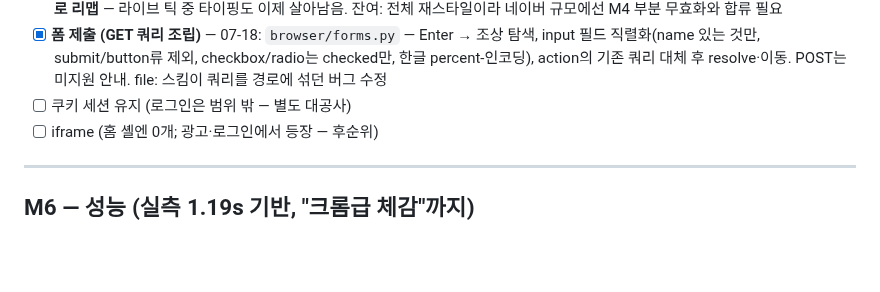
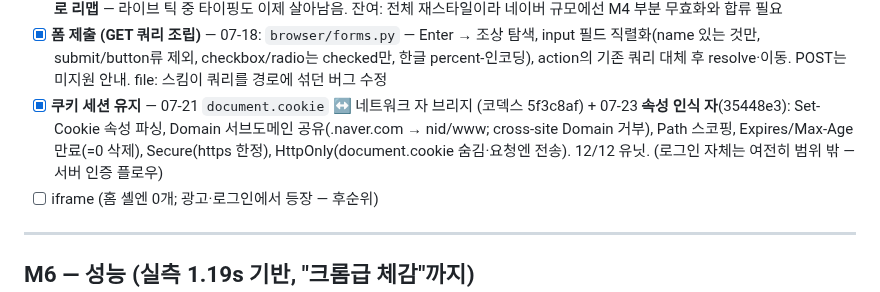
Before and after one commit to Supermoon0/gg, a Markdown page: docs/naver-perfect-checklist.md, the part around the change. GitHub-like rendering; blank space fills up the shorter version.

Commit message:
docs: mark cookie session maintenance done (attribute-aware jar)
Co-Authored-By: Claude Opus 4.8 <noreply@anthropic.com>
Claude-Session: https://claude.ai/code/session_01WzBnje8cczrwPbrze3a1oV

```diff
--- a/docs/naver-perfect-checklist.md
+++ b/docs/naver-perfect-checklist.md
@@ -564,7 +564,12 @@ spread/rest·구조분해 전 형태·옵셔널 체이닝). 남은 건 싱글턴
       submit/button류 제외, checkbox/radio는 checked만, 한글
       percent-인코딩), action의 기존 쿼리 대체 후 resolve·이동.
       POST는 미지원 안내. file: 스킴이 쿼리를 경로에 섞던 버그 수정
-- [ ] 쿠키 세션 유지 (로그인은 범위 밖 — 별도 대공사)
+- [x] **쿠키 세션 유지** — 07-21 `document.cookie` ↔ 네트워크 자 브리지
+      (코덱스 5f3c8af) + 07-23 **속성 인식 자**(35448e3): Set-Cookie 속성
+      파싱, Domain 서브도메인 공유(.naver.com → nid/www; cross-site Domain
+      거부), Path 스코핑, Expires/Max-Age 만료(=0 삭제), Secure(https 한정),
+      HttpOnly(document.cookie 숨김·요청엔 전송). 12/12 유닛. (로그인 자체는
+      여전히 범위 밖 — 서버 인증 플로우)
 - [ ] iframe (홈 셸엔 0개; 광고·로그인에서 등장 — 후순위)
 
 ---
```
